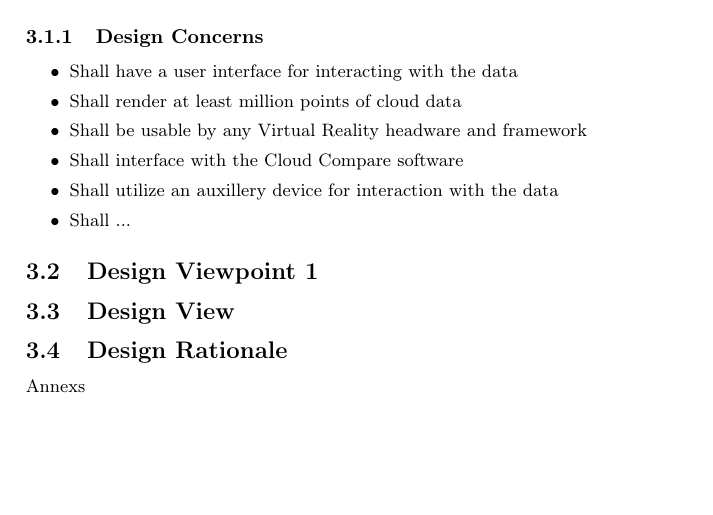
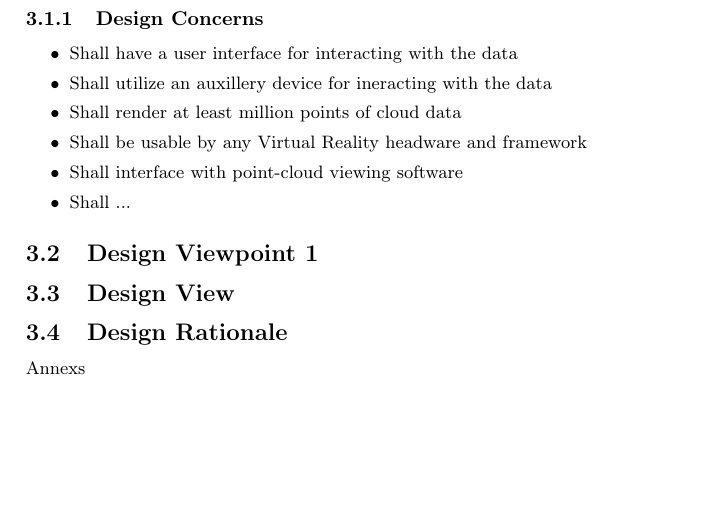
Before and after one commit to fahlmant/cs-senior-project, a LaTeX document (designdoc/designdoc.tex): part of page 3 of 3, cut so that both start at the same text, the shorter picture padded with empty space. Compiled offline with pdfLaTeX.

Commit message:
modified concerns

```diff
--- a/designdoc/designdoc.tex
+++ b/designdoc/designdoc.tex
@@ -97,10 +97,10 @@ Matt O'Banion - For use in geo-informatics
 
 \begin{itemize}
  \item Shall have a user interface for interacting with the data
+ \item Shall utilize an auxillery device for ineracting with the data
  \item Shall render at least million points of cloud data
  \item Shall be usable by any Virtual Reality headware and framework
- \item Shall interface with the Cloud Compare software
- \item Shall utilize an auxillery device for interaction with the data
+ \item Shall interface with point-cloud viewing software
  \item Shall ...
 \end{itemize}
 
```
